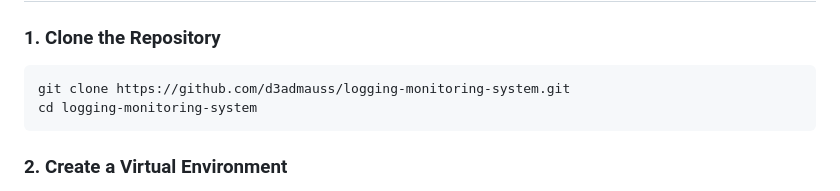
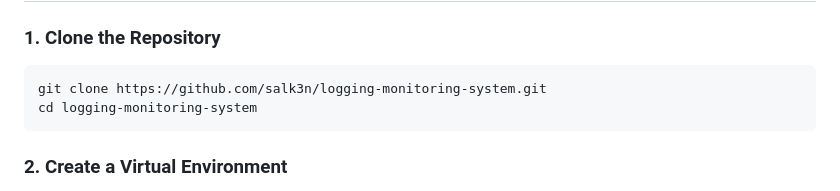
Before and after one commit to d3admauss/logging-monitoring-system, a Markdown page: README.md, the part around the change. Drawn GitHub-style.

Commit message:
Update repository URL in README

````diff
--- a/README.md
+++ b/README.md
@@ -68,7 +68,7 @@ Follow these steps to run the project locally on your machine.
 ### 1. Clone the Repository
 
 ```bash
-git clone https://github.com/d3admauss/logging-monitoring-system.git
+git clone https://github.com/salk3n/logging-monitoring-system.git
 cd logging-monitoring-system
 ```
 
````
